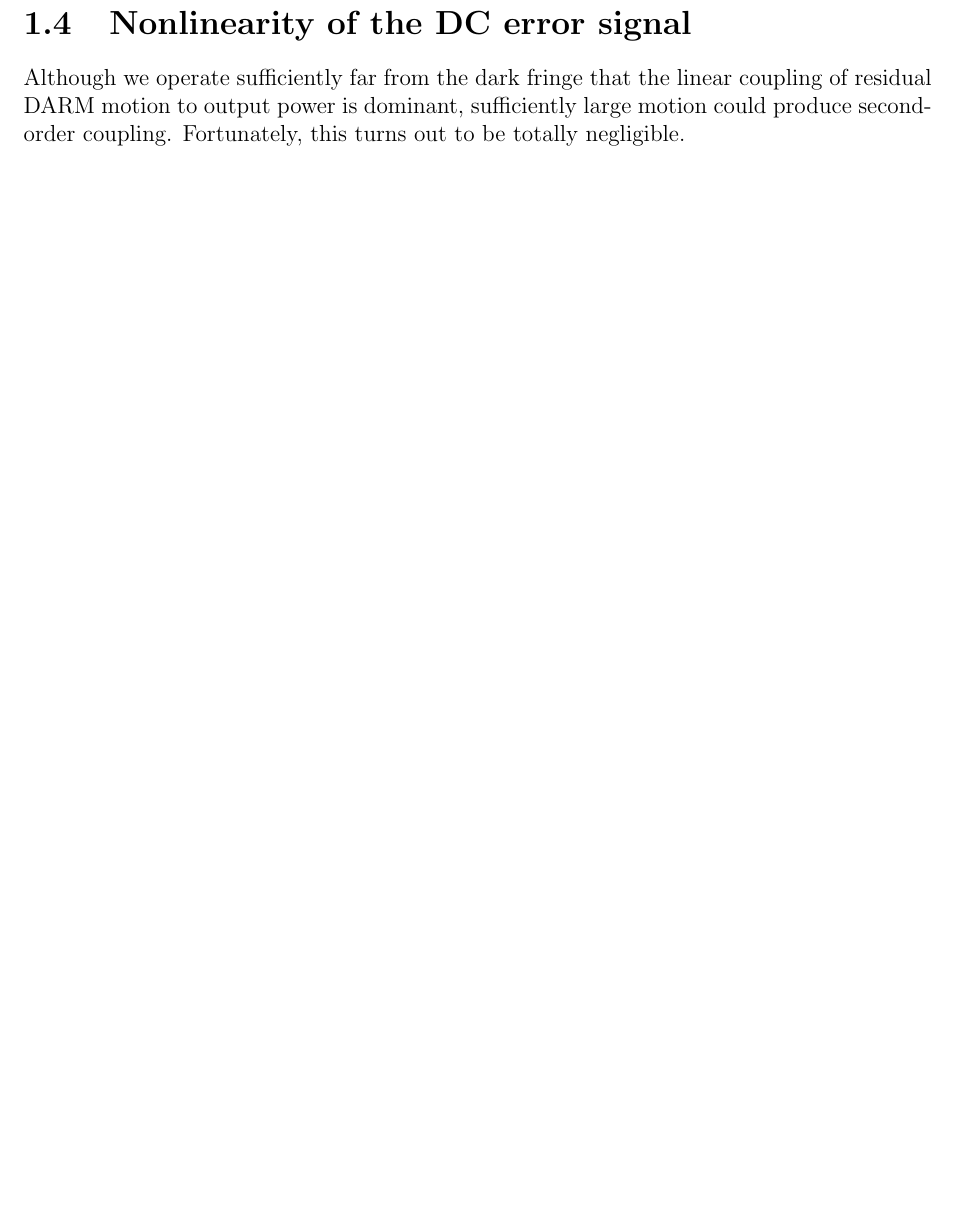
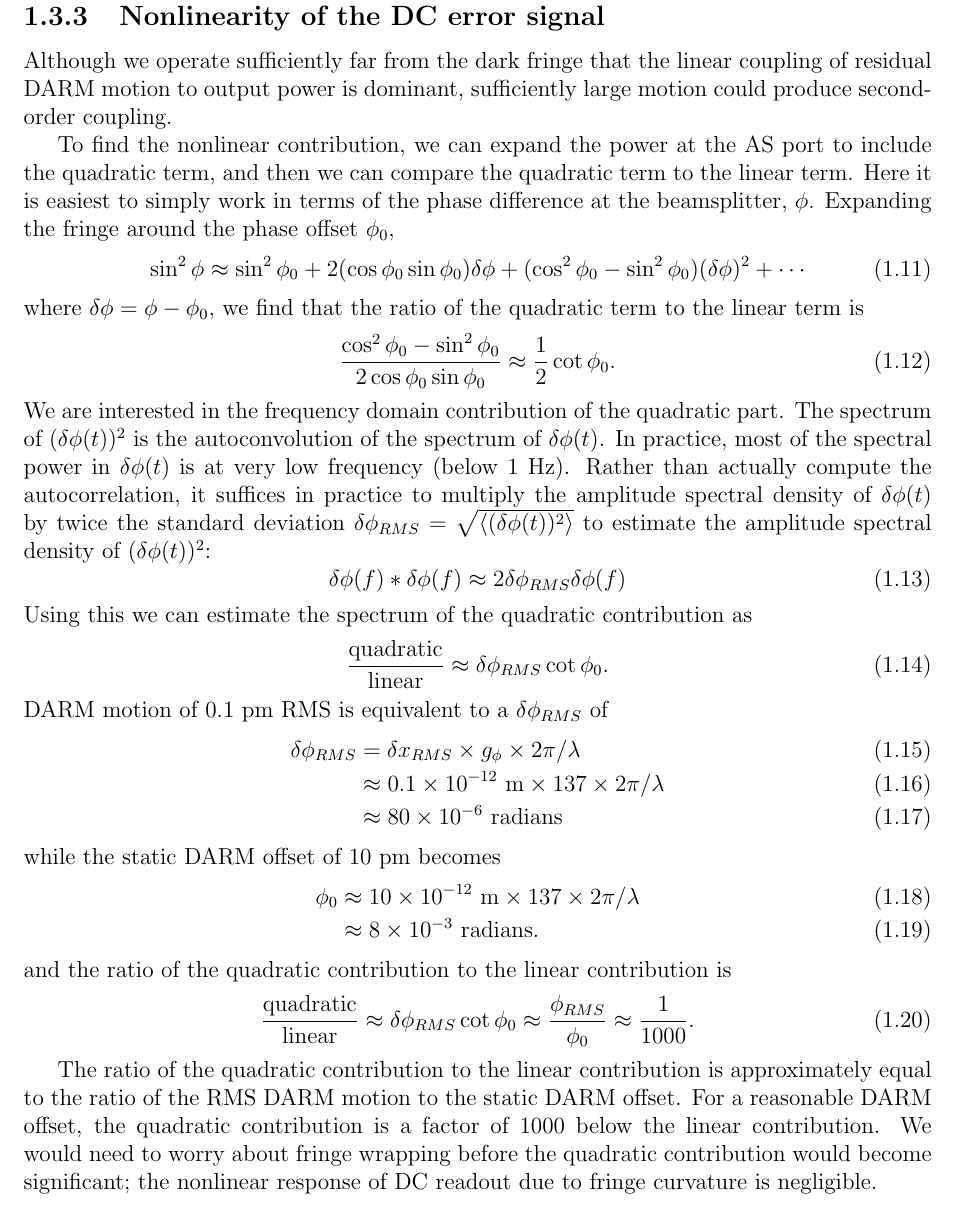
Before and after one commit to tobin/fricke-thesis, a LaTeX thesis (chapter3.tex, which reads chapter3/chapter3.tex): part of page 7 of 8 before the commit and part of page 7 of 9 after it, cut so that both start at the same text, the shorter picture padded with empty space. Compiled offline with pdfLaTeX.

Commit message:
Nonlinearity of the DC readout error signal

```diff
--- a/chapter3/chapter3.tex
+++ b/chapter3/chapter3.tex
@@ -237,6 +237,73 @@ The loss of power recycling gain becomes significant for large
 offsets.  For a 10 pm offset, the reduction in power recycling gain is
 only 1\%, but for a 50 pm offset it grows to 20\%.
 
+\subsection{Nonlinearity of the DC error signal}
+
+Although we operate sufficiently far from the dark fringe that the
+linear coupling of residual DARM motion to output power is dominant,
+sufficiently large motion could produce second-order coupling.
+
+To find the nonlinear contribution, we can expand the power at the AS
+port to include the quadratic term, and then we can compare the
+quadratic term to the linear term.  Here it is easiest to simply work
+in terms of the phase difference at the beamsplitter, $\phi$.
+Expanding the fringe around the phase offset $\phi_0$,
+%
+\begin{equation}
+\sin^2\phi \approx \sin^2 \phi_0
+             + 2 (\cos\phi_0 \sin\phi_0) \delta\phi
+             + (\cos^2\phi_0-\sin^2\phi_0) (\delta\phi)^2
+             + \cdots
+\end{equation}
+%
+where $\delta\phi=\phi-\phi_0$,
+we find that the ratio of the quadratic term to the linear term is
+%
+\begin{equation}
+\frac{\cos^2\phi_0-\sin^2\phi_0}{ 2 \cos\phi_0 \sin\phi_0}
+\approx
+\frac{1}{2}\cot \phi_0 .
+\end{equation}
+We are interested in the frequency domain contribution of the
+quadratic part.  The spectrum of $(\delta\phi(t))^2$ is the
+autoconvolution of the spectrum of $\delta\phi(t)$.  In practice, most
+of the spectral power in $\delta\phi(t)$ is at very low frequency
+(below 1 Hz).  Rather than actually compute the autocorrelation, it
+suffices in practice to multiply the amplitude spectral density of
+$\delta\phi(t)$ by twice the standard deviation
+$\delta\phi_{RMS}=\sqrt{\langle(\delta\phi(t))^2\rangle}$ to estimate
+the amplitude spectral density of $(\delta\phi(t))^2$:
+\begin{equation}
+\delta\phi(f) * \delta\phi(f) \approx 2 \delta\phi_{RMS} \delta\phi(f)
+\end{equation}
+Using this we can estimate the spectrum of the quadratic contribution as
+\begin{equation}
+\frac{\text{quadratic}}{\text{linear}} \approx \delta\phi_{RMS} \cot \phi_0 .
+\end{equation}
+DARM motion of 0.1 pm RMS is equivalent to a $\delta\phi_{RMS}$ of
+\begin{align}
+\delta\phi_{RMS} &= \delta x_{RMS}  \times g_\phi \times 2\pi / \lambda \\
+                &\approx 0.1 \times 10^{-12}\text{ m} \times 137 \times 2\pi / \lambda \\
+                &\approx 80  \times 10^{-6} \text{ radians}
+\end{align}
+while the static DARM offset of 10 pm becomes
+\begin{align}
+\phi_0          &\approx 10  \times 10^{-12}\text{ m} \times 137 \times 2\pi / \lambda\\
+                &\approx  8  \times 10^{-3} \text{ radians}.
+\end{align}
+and the ratio of the quadratic contribution to the linear contribution is
+\begin{equation}
+\frac{\text{quadratic}}{\text{linear}} \approx \delta\phi_{RMS} \cot \phi_0 \approx \frac{\phi_{RMS}}{\phi_0} \approx \frac{1}{1000}.
+\end{equation}
+
+The ratio of the quadratic contribution to the linear contribution is
+approximately equal to the ratio of the RMS DARM motion to the static
+DARM offset.  For a reasonable DARM offset, the quadratic contribution
+is a factor of 1000 below the linear contribution.  We would need to
+worry about fringe wrapping before the quadratic contribution would
+become significant; the nonlinear response of DC readout due to fringe
+curvature is negligible.
+
 \subsection{DC readout elsewhere}
 DC readout has been implemented previously at the Caltech 40 meter
 prototype \cite{Ward2008DC,RobWardThesis} and the GEO 600
@@ -256,15 +323,6 @@ uses RF heterodyne readout\cite{Acernese2008Virgo}.
   automatic alignment.}
 \end{figure}
 
-\section{Nonlinearity of the DC error signal}
-
-Although we operate sufficiently far from the dark fringe that the
-linear coupling of residual DARM motion to output power is dominant,
-sufficiently large motion could produce second-order coupling. Fortunately,
-this turns out to be totally negligible.
-
-
-
 More references to cite:
 \cite{Adhikari2009DC} % DC readout Normalization for Enhanced LIGO
 \cite{Hild2007Novel} % Crazy detuning
```
